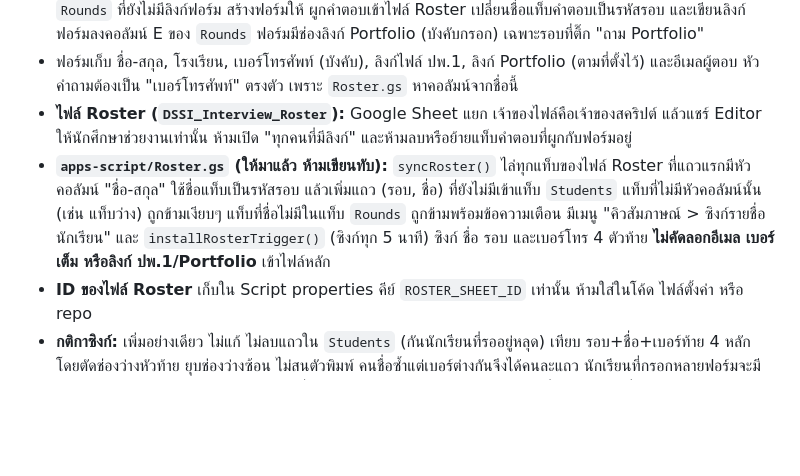
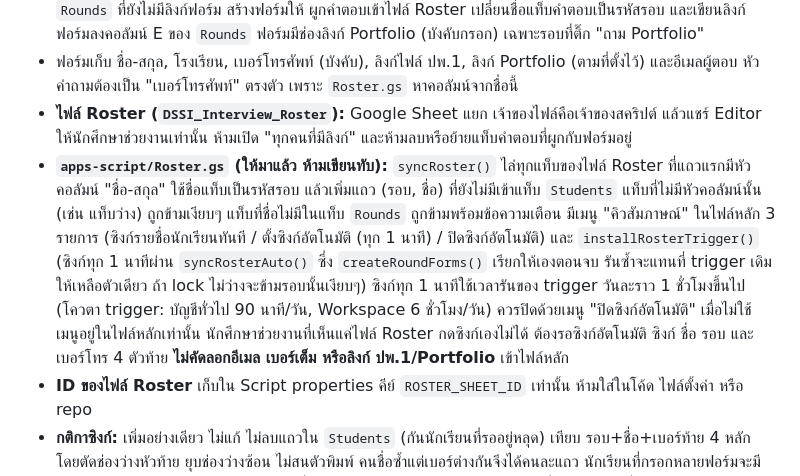
Before and after one commit to dNSCoder/DSSI_Interview, a Markdown page: CLAUDE.md, the part around the change. GitHub-like rendering; blank space fills up the shorter version.

Commit message:
CLAUDE.md: document 1-minute roster auto-sync and menu buttons
Co-Authored-By: Claude Sonnet 5.5 <noreply@anthropic.com>

```diff
--- a/CLAUDE.md
+++ b/CLAUDE.md
@@ -206,7 +206,7 @@ A ตั๋ว | B ชื่อ | C รอบ | D สถานะ | E เวล
 - **ฟอร์มต่อรอบสร้างด้วย `apps-script/RosterForm.gs`** (ให้มาแล้ว ห้ามเขียนทับ): `createRoundForms()` ไล่แถวใน `Rounds` ที่ยังไม่มีลิงก์ฟอร์ม สร้างฟอร์มให้ ผูกคำตอบเข้าไฟล์ Roster เปลี่ยนชื่อแท็บคำตอบเป็นรหัสรอบ และเขียนลิงก์ฟอร์มลงคอลัมน์ E ของ `Rounds` ฟอร์มมีช่องลิงก์ Portfolio (บังคับกรอก) เฉพาะรอบที่ติ๊ก "ถาม Portfolio"
 - ฟอร์มเก็บ ชื่อ-สกุล, โรงเรียน, เบอร์โทรศัพท์ (บังคับ), ลิงก์ไฟล์ ปพ.1, ลิงก์ Portfolio (ตามที่ตั้งไว้) และอีเมลผู้ตอบ หัวคำถามต้องเป็น "เบอร์โทรศัพท์" ตรงตัว เพราะ `Roster.gs` หาคอลัมน์จากชื่อนี้
 - **ไฟล์ Roster (`DSSI_Interview_Roster`):** Google Sheet แยก เจ้าของไฟล์คือเจ้าของสคริปต์ แล้วแชร์ Editor ให้นักศึกษาช่วยงานเท่านั้น ห้ามเปิด "ทุกคนที่มีลิงก์" และห้ามลบหรือย้ายแท็บคำตอบที่ผูกกับฟอร์มอยู่
-- **`apps-script/Roster.gs` (ให้มาแล้ว ห้ามเขียนทับ):** `syncRoster()` ไล่ทุกแท็บของไฟล์ Roster ที่แถวแรกมีหัวคอลัมน์ "ชื่อ-สกุล" ใช้ชื่อแท็บเป็นรหัสรอบ แล้วเพิ่มแถว (รอบ, ชื่อ) ที่ยังไม่มีเข้าแท็บ `Students` แท็บที่ไม่มีหัวคอลัมน์นั้น (เช่น แท็บว่าง) ถูกข้ามเงียบๆ แท็บที่ชื่อไม่มีในแท็บ `Rounds` ถูกข้ามพร้อมข้อความเตือน มีเมนู "คิวสัมภาษณ์ > ซิงก์รายชื่อนักเรียน" และ `installRosterTrigger()` (ซิงก์ทุก 5 นาที) ซิงก์ ชื่อ รอบ และเบอร์โทร 4 ตัวท้าย **ไม่คัดลอกอีเมล เบอร์เต็ม หรือลิงก์ ปพ.1/Portfolio** เข้าไฟล์หลัก
+- **`apps-script/Roster.gs` (ให้มาแล้ว ห้ามเขียนทับ):** `syncRoster()` ไล่ทุกแท็บของไฟล์ Roster ที่แถวแรกมีหัวคอลัมน์ "ชื่อ-สกุล" ใช้ชื่อแท็บเป็นรหัสรอบ แล้วเพิ่มแถว (รอบ, ชื่อ) ที่ยังไม่มีเข้าแท็บ `Students` แท็บที่ไม่มีหัวคอลัมน์นั้น (เช่น แท็บว่าง) ถูกข้ามเงียบๆ แท็บที่ชื่อไม่มีในแท็บ `Rounds` ถูกข้ามพร้อมข้อความเตือน มีเมนู "คิวสัมภาษณ์" ในไฟล์หลัก 3 รายการ (ซิงก์รายชื่อนักเรียนทันที / ตั้งซิงก์อัตโนมัติ (ทุก 1 นาที) / ปิดซิงก์อัตโนมัติ) และ `installRosterTrigger()` (ซิงก์ทุก 1 นาทีผ่าน `syncRosterAuto()` ซึ่ง `createRoundForms()` เรียกให้เองตอนจบ รันซ้ำจะแทนที่ trigger เดิมให้เหลือตัวเดียว ถ้า lock ไม่ว่างจะข้ามรอบนั้นเงียบๆ) ซิงก์ทุก 1 นาทีใช้เวลารันของ trigger วันละราว 1 ชั่วโมงขึ้นไป (โควตา trigger: บัญชีทั่วไป 90 นาที/วัน, Workspace 6 ชั่วโมง/วัน) ควรปิดด้วยเมนู "ปิดซิงก์อัตโนมัติ" เมื่อไม่ใช้ เมนูอยู่ในไฟล์หลักเท่านั้น นักศึกษาช่วยงานที่เห็นแค่ไฟล์ Roster กดซิงก์เองไม่ได้ ต้องรอซิงก์อัตโนมัติ ซิงก์ ชื่อ รอบ และเบอร์โทร 4 ตัวท้าย **ไม่คัดลอกอีเมล เบอร์เต็ม หรือลิงก์ ปพ.1/Portfolio** เข้าไฟล์หลัก
 - **ID ของไฟล์ Roster** เก็บใน Script properties คีย์ `ROSTER_SHEET_ID` เท่านั้น ห้ามใส่ในโค้ด ไฟล์ตั้งค่า หรือ repo
 - **กติกาซิงก์:** เพิ่มอย่างเดียว ไม่แก้ ไม่ลบแถวใน `Students` (กันนักเรียนที่รออยู่หลุด) เทียบ รอบ+ชื่อ+เบอร์ท้าย 4 หลัก โดยตัดช่องว่างหัวท้าย ยุบช่องว่างซ้อน ไม่สนตัวพิมพ์ คนชื่อซ้ำแต่เบอร์ต่างกันจึงได้คนละแถว นักเรียนที่กรอกหลายฟอร์มจะมีแถวในหลายรอบ (ถูกต้อง) ข้อยกเว้นเดียวที่แก้แถวเดิม: เติมเบอร์ 4 ตัวท้ายลงช่อง I ที่ว่างอยู่ (แถวที่ซิงก์ไว้ก่อนมีช่องเบอร์) ไม่แตะช่องอื่น `Roster.gs` เติมคอลัมน์ I ให้แท็บ `Students` เองถ้ายังไม่มี
 - ถ้านักเรียนแก้ชื่อในฟอร์มหลังซิงก์แล้ว ระบบจะเพิ่มแถวใหม่ แต่ไม่ลบแถวเก่า ผู้ดูแลต้องลบแถวเก่าใน `Students` เอง
```
